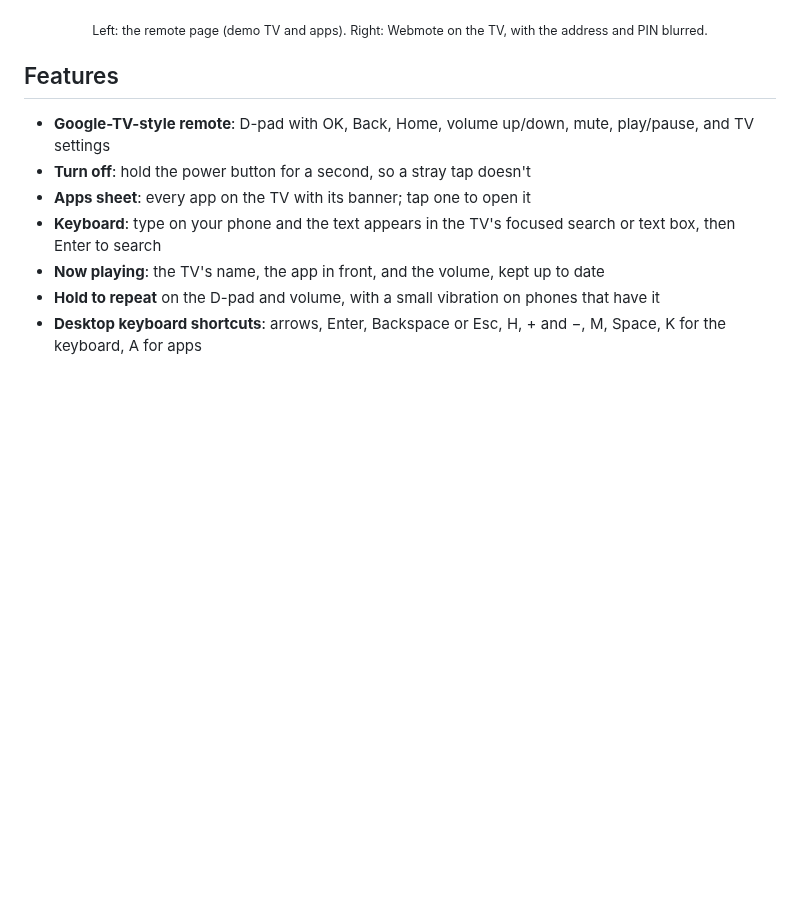
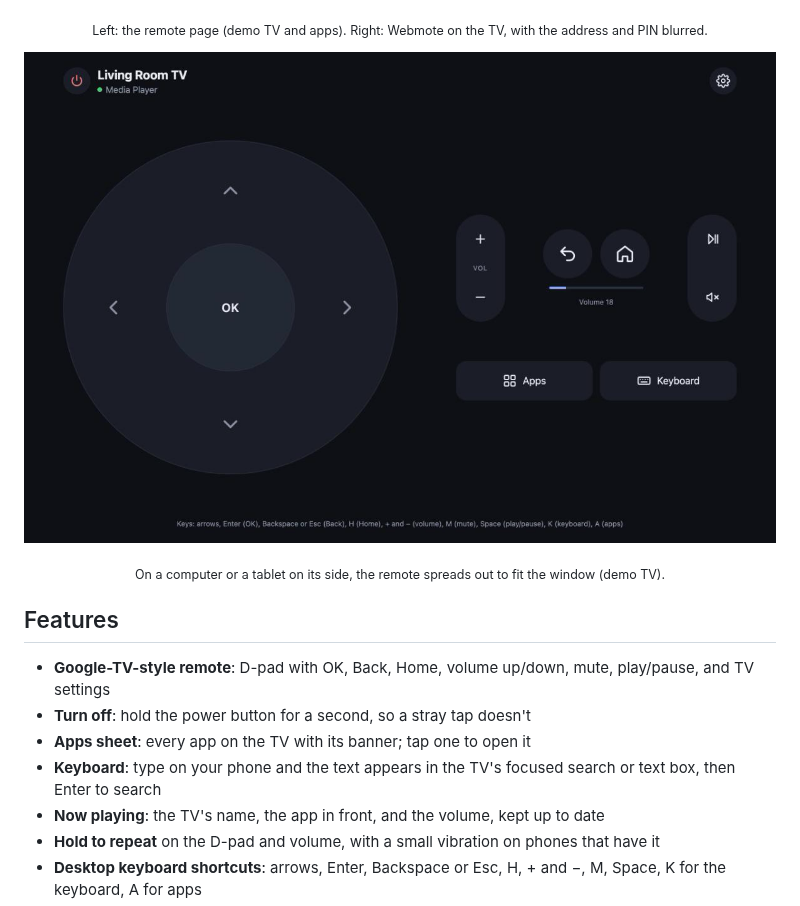
Before and after one commit to maxhayim/webmote, a Markdown page: README.md, the part around the change. Drawn GitHub-style; pictures changed too: docs/remote-desktop.png (added); blank space fills up the shorter version.

Commit message:
README: screenshot of the remote in a wide desktop window

```diff
--- a/README.md
+++ b/README.md
@@ -32,6 +32,12 @@
 </p>
 
 <p align="center"><sub>Left: the remote page (demo TV and apps). Right: Webmote on the TV, with the address and PIN blurred.</sub></p>
+
+<p align="center">
+  <img src="docs/remote-desktop.png" alt="The Webmote remote page in a wide desktop browser window, D-pad on the left and buttons on the right" width="820"/>
+</p>
+
+<p align="center"><sub>On a computer or a tablet on its side, the remote spreads out to fit the window (demo TV).</sub></p>
 
 <h2>Features</h2>
 
```
